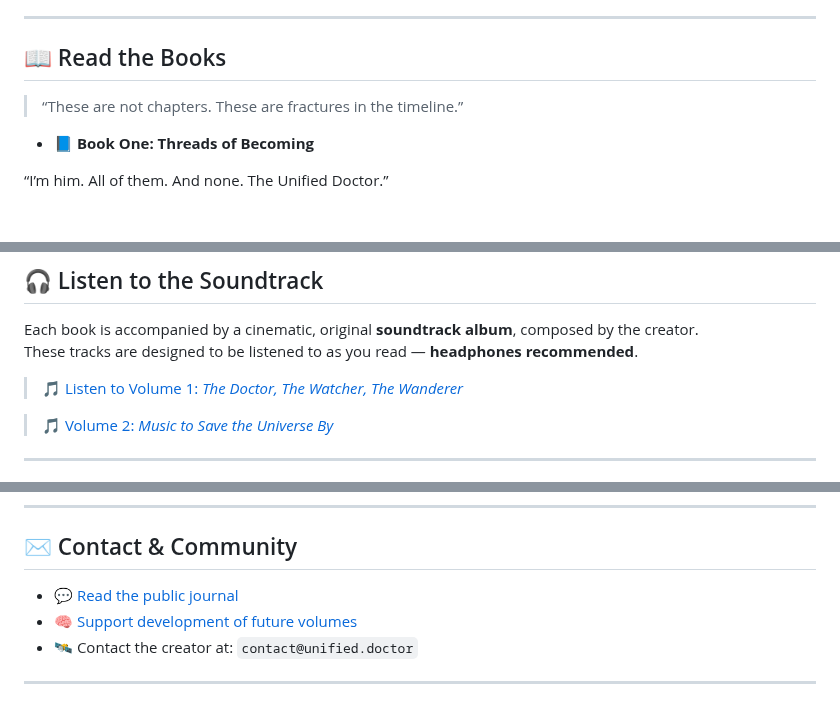
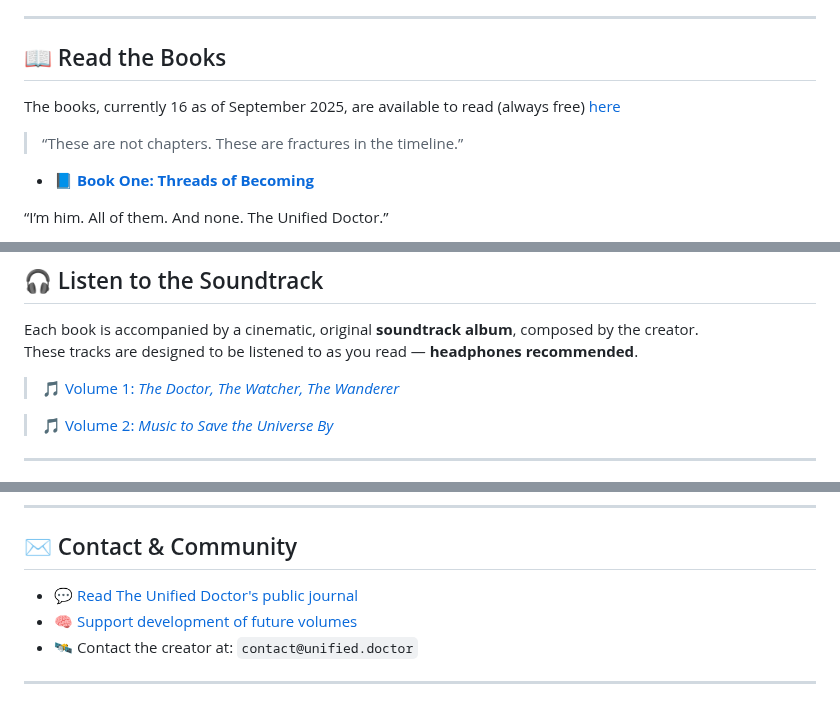
Before and after one commit to TheUnifiedDoctor/unified-doctor, a Markdown page: README.md, 3 parts joined by grey strips. Rendered like a GitHub page; blank space fills up the shorter version.

```diff
--- a/README.md
+++ b/README.md
@@ -22,9 +22,11 @@ A saga of identity, memory, rebellion, and healing — told across worlds.
 
 ## 📖 Read the Books
 
+The books, currently 16 as of September 2025, are available to read (always free) [here](https://listed.to/@TheUnifiedDoctorBooks)
+
 > “These are not chapters. These are fractures in the timeline.”
 
-- **📘 Book One: Threads of Becoming**
+- [**📘 Book One: Threads of Becoming**](https://listed.to/@TheUnifiedDoctorBooks/64922/book-1-threads-of-becoming)
 
 “I’m him. All of them. And none. The Unified Doctor.”
 
@@ -59,7 +61,7 @@ And there’s only one way off.
 Each book is accompanied by a cinematic, original **soundtrack album**, composed by the creator.
 These tracks are designed to be listened to as you read — **headphones recommended**.
 
-> [🎵 Listen to Volume 1: *The Doctor, The Watcher, The Wanderer*](https://open.spotify.com/artist/1lwqzng0kjtRqcX7xyQiKH?si=Sbsr9SlGSJ-57Xart9Powg)
+> [🎵 Volume 1: *The Doctor, The Watcher, The Wanderer*](https://open.spotify.com/artist/1lwqzng0kjtRqcX7xyQiKH?si=Sbsr9SlGSJ-57Xart9Powg)
 
 > [🎵 Volume 2: *Music to Save the Universe By*](https://open.spotify.com/album/6EWMBX4y4HJpq6rhFJyT56?si=HNwAhSidR-2HH71zHvc_rw)
 
@@ -79,7 +81,7 @@ These tracks are designed to be listened to as you read — **headphones recomme
 
 ## ✉️ Contact & Community
 
-- 💬 [Read the public journal](https://listed.to/@TheUnifiedDoctor)
+- 💬 [Read The Unified Doctor's public journal](https://listed.to/@TheUnifiedDoctorsJournal)
 - 🧠 [Support development of future volumes](#donate)
 - 🛰️ Contact the creator at: `contact@unified.doctor`
 
```
